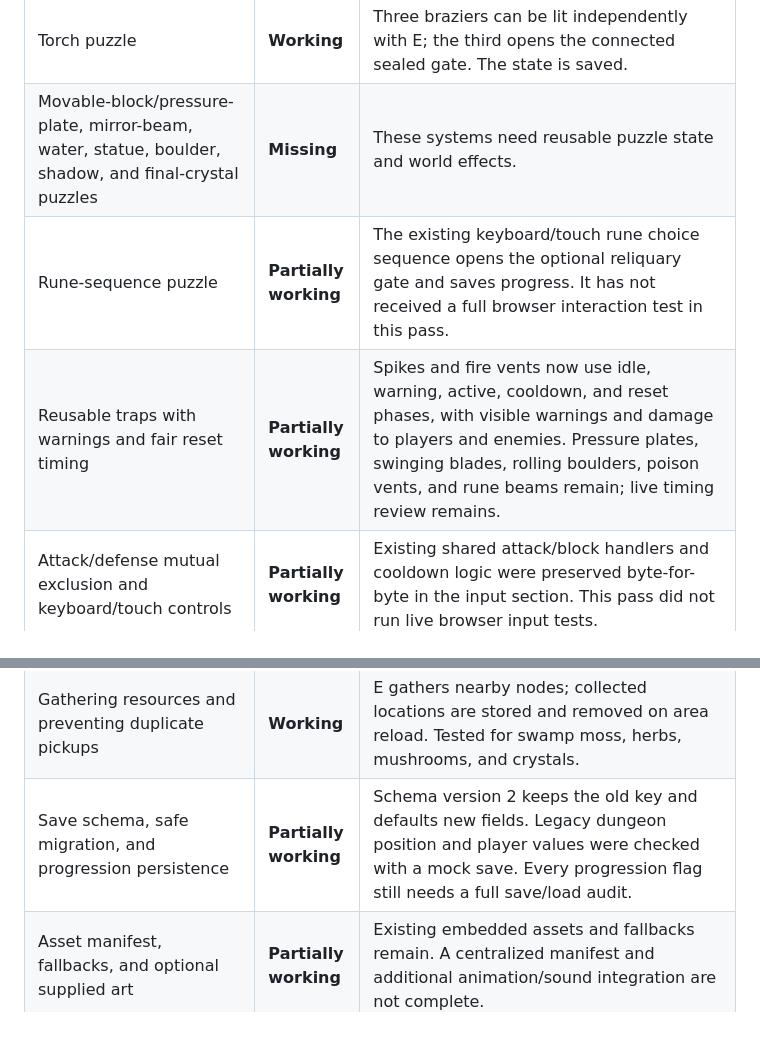
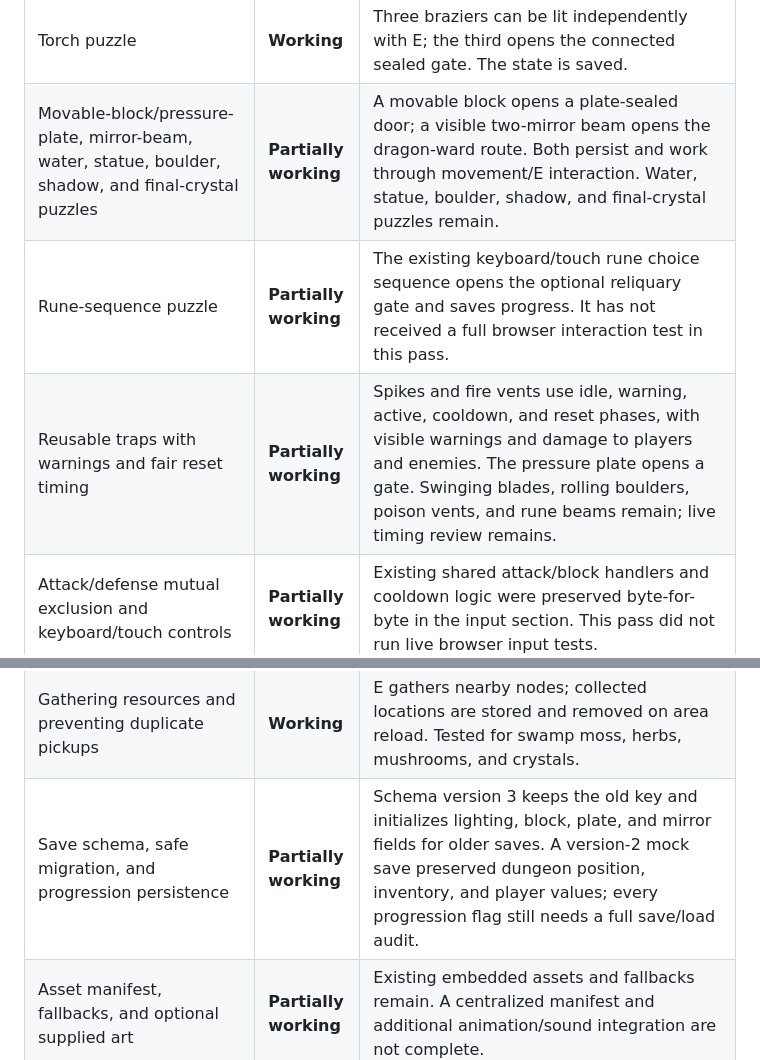
Before and after one commit to powerpug404/dragonbound-quest, a Markdown page: IMPLEMENTATION_STATUS.md, 2 parts joined by grey strips. Rendered like a GitHub page; blank space fills up the shorter version.

```diff
--- a/IMPLEMENTATION_STATUS.md
+++ b/IMPLEMENTATION_STATUS.md
@@ -44,9 +46,9 @@ Project shape: one `index.html` containing the game markup, styles, JavaScript,
 | Hide unvisited dungeon room interiors | **Working** | Only the current room is rendered. The full map and minimap add rooms only after discovery; the secret vault is not shown until reached. |
 | Actual dynamic lighting and wall-occluded visibility | **Partially working** | A room-sized darkness mask, player-centered accessibility reveal, warm torches, blue crystals, violet rune light, wall/sealed-door occlusion, and brief Ember/Mending illumination are implemented. Brightness and reduced motion affect the mask. Detection-spell reveals and light-revealed clues/secrets remain; browser/mobile performance has not been reviewed. |
 | Torch puzzle | **Working** | Three braziers can be lit independently with E; the third opens the connected sealed gate. The state is saved. |
-| Movable-block/pressure-plate, mirror-beam, water, statue, boulder, shadow, and final-crystal puzzles | **Missing** | These systems need reusable puzzle state and world effects. |
+| Movable-block/pressure-plate, mirror-beam, water, statue, boulder, shadow, and final-crystal puzzles | **Partially working** | A movable block opens a plate-sealed door; a visible two-mirror beam opens the dragon-ward route. Both persist and work through movement/E interaction. Water, statue, boulder, shadow, and final-crystal puzzles remain. |
 | Rune-sequence puzzle | **Partially working** | The existing keyboard/touch rune choice sequence opens the optional reliquary gate and saves progress. It has not received a full browser interaction test in this pass. |
-| Reusable traps with warnings and fair reset timing | **Partially working** | Spikes and fire vents now use idle, warning, active, cooldown, and reset phases, with visible warnings and damage to players and enemies. Pressure plates, swinging blades, rolling boulders, poison vents, and rune beams remain; live timing review remains. |
+| Reusable traps with warnings and fair reset timing | **Partially working** | Spikes and fire vents use idle, warning, active, cooldown, and reset phases, with visible warnings and damage to players and enemies. The pressure plate opens a gate. Swinging blades, rolling boulders, poison vents, and rune beams remain; live timing review remains. |
 | Attack/defense mutual exclusion and keyboard/touch controls | **Partially working** | Existing shared attack/block handlers and cooldown logic were preserved byte-for-byte in the input section. This pass did not run live browser input tests. |
 | Enemy AI, wall behavior, and distinct enemy attacks | **Partially working** | Existing enemy movement and attack behavior remain; separate dungeon maps now constrain enemies to a room. More enemy-specific behaviors and hazard interactions remain. |
 | Multi-phase dragon boss and victory progression | **Missing** | Existing wyrms are ordinary enemies; no shield crystals, boss phases, arena hazards, or victory reward sequence is implemented. |
@@ -55,7 +57,7 @@ Project shape: one `index.html` containing the game markup, styles, JavaScript,
 | HUD, inventory, spellbook, journal, dialogue, shop, settings, and save UI | **Partially working** | Existing panels and actions remain, including inventory use, spells, quests, shop, settings, and local saves. Full overflow, focus restoration, and mobile layout testing is outstanding. |
 | Health, magic, hunger, cooking, and item use | **Partially working** | Existing stats and cooking remain. New mushroom nodes provide a way to acquire soup ingredients. Crafting, recipe coverage, hunger balance, and edge cases need a full audit. |
 | Gathering resources and preventing duplicate pickups | **Working** | E gathers nearby nodes; collected locations are stored and removed on area reload. Tested for swamp moss, herbs, mushrooms, and crystals. |
-| Save schema, safe migration, and progression persistence | **Partially working** | Schema version 2 keeps the old key and defaults new fields. Legacy dungeon position and player values were checked with a mock save. Every progression flag still needs a full save/load audit. |
+| Save schema, safe migration, and progression persistence | **Partially working** | Schema version 3 keeps the old key and initializes lighting, block, plate, and mirror fields for older saves. A version-2 mock save preserved dungeon position, inventory, and player values; every progression flag still needs a full save/load audit. |
 | Asset manifest, fallbacks, and optional supplied art | **Partially working** | Existing embedded assets and fallbacks remain. A centralized manifest and additional animation/sound integration are not complete. |
 | External libraries/dependencies | **Working** | No external library or runtime dependency was added. |
 | Browser/mobile visual and manual gameplay verification | **Partially working** | In-memory room/door/puzzle/resource/save checks and source parsing passed. No live browser, mobile device, or screenshot review was performed in this pass. |
```
Also changed, not shown: other parts of IMPLEMENTATION_STATUS.md (+11 -7 lines).
